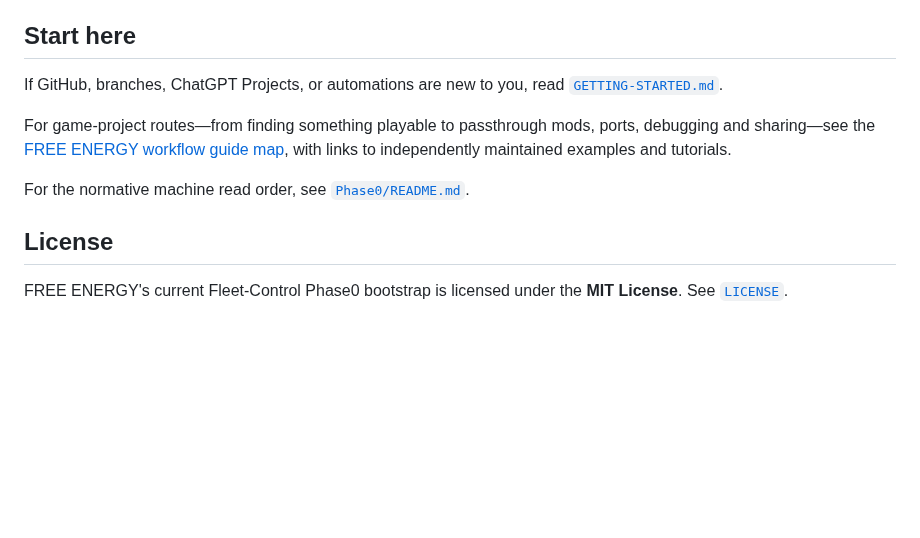
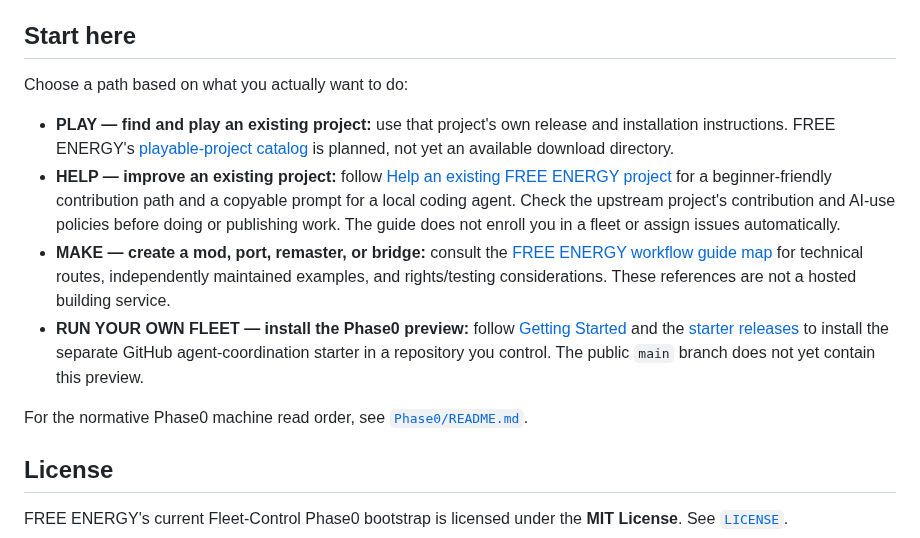
Before and after one commit to Distributed-Minds/Fleet-Control-Public, a Markdown page: README.md, the part around the change. Drawn GitHub-style; blank space fills up the shorter version.

Commit message:
Docs: surface PLAY, HELP, MAKE and Phase0 start paths

```diff
--- a/README.md
+++ b/README.md
@@ -68,11 +68,14 @@ The installing human may deliberately change those policies.
 
 ## Start here
 
-If GitHub, branches, ChatGPT Projects, or automations are new to you, read [`GETTING-STARTED.md`](GETTING-STARTED.md).
+Choose a path based on what you actually want to do:
 
-For game-project routes—from finding something playable to passthrough mods, ports, debugging and sharing—see the [FREE ENERGY workflow guide map](WORKFLOW-GUIDES.md), with links to independently maintained examples and tutorials.
+- **PLAY — find and play an existing project:** use that project's own release and installation instructions. FREE ENERGY's [playable-project catalog](https://github.com/Distributed-Minds/Fleet-Control-Public/issues/60) is planned, not yet an available download directory.
+- **HELP — improve an existing project:** follow [Help an existing FREE ENERGY project](HELP-A-PROJECT.md) for a beginner-friendly contribution path and a copyable prompt for a local coding agent. Check the upstream project's contribution and AI-use policies before doing or publishing work. The guide does not enroll you in a fleet or assign issues automatically.
+- **MAKE — create a mod, port, remaster, or bridge:** consult the [FREE ENERGY workflow guide map](WORKFLOW-GUIDES.md) for technical routes, independently maintained examples, and rights/testing considerations. These references are not a hosted building service.
+- **RUN YOUR OWN FLEET — install the Phase0 preview:** follow [Getting Started](GETTING-STARTED.md) and the [starter releases](https://github.com/Distributed-Minds/Fleet-Control-Public/releases) to install the separate GitHub agent-coordination starter in a repository you control. The public `main` branch does not yet contain this preview.
 
-For the normative machine read order, see [`Phase0/README.md`](Phase0/README.md).
+For the normative Phase0 machine read order, see [`Phase0/README.md`](Phase0/README.md).
 
 ## License
 
```
